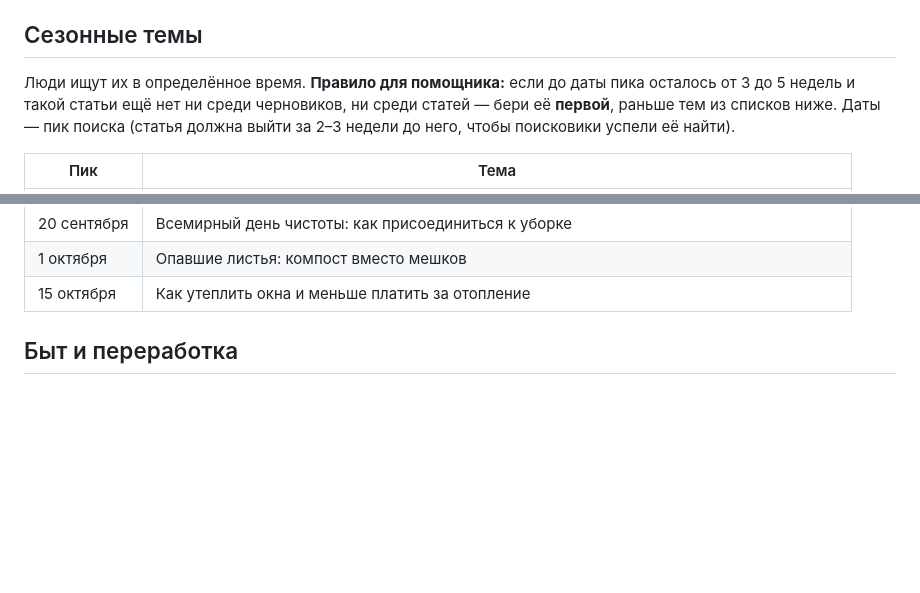
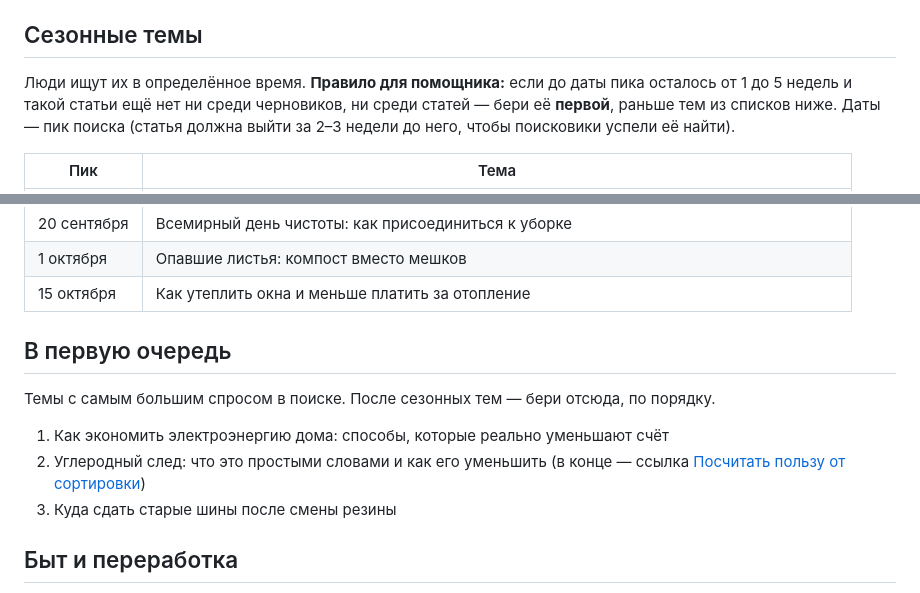
Before and after one commit to flybed/dashabotanika-site, a Markdown page: docs/content-plan.md, 2 parts joined by grey strips. Rendered like a GitHub page; blank space fills up the shorter version.

Commit message:
Content plan: high-demand topics first, seasonal window from 1 to 5 weeks before the peak
Co-Authored-By: Claude Opus 5.5 <noreply@anthropic.com>
Claude-Session: https://claude.ai/code/session_0122SmomB8obzoqF52kwMQHH

```diff
--- a/docs/content-plan.md
+++ b/docs/content-plan.md
@@ -19,7 +19,7 @@
   между крупными частями — разделитель `---`. Ссылки — `[текст](https://…)`. Фото Даша добавит сама.
 
 ## Сезонные темы
-Люди ищут их в определённое время. **Правило для помощника:** если до даты пика осталось от 3 до 5 недель
+Люди ищут их в определённое время. **Правило для помощника:** если до даты пика осталось от 1 до 5 недель
 и такой статьи ещё нет ни среди черновиков, ни среди статей — бери её **первой**, раньше тем из списков ниже.
 Даты — пик поиска (статья должна выйти за 2–3 недели до него, чтобы поисковики успели её найти).
 
@@ -44,6 +44,12 @@
 | 20 сентября | Всемирный день чистоты: как присоединиться к уборке |
 | 1 октября | Опавшие листья: компост вместо мешков |
 | 15 октября | Как утеплить окна и меньше платить за отопление |
+
+## В первую очередь
+Темы с самым большим спросом в поиске. После сезонных тем — бери отсюда, по порядку.
+1. Как экономить электроэнергию дома: способы, которые реально уменьшают счёт
+2. Углеродный след: что это простыми словами и как его уменьшить (в конце — ссылка [Посчитать пользу от сортировки](/sortirovka#calc))
+3. Куда сдать старые шины после смены резины
 
 ## Быт и переработка
 1. Куда сдать батарейки: как найти пункт приёма в своём городе
```
